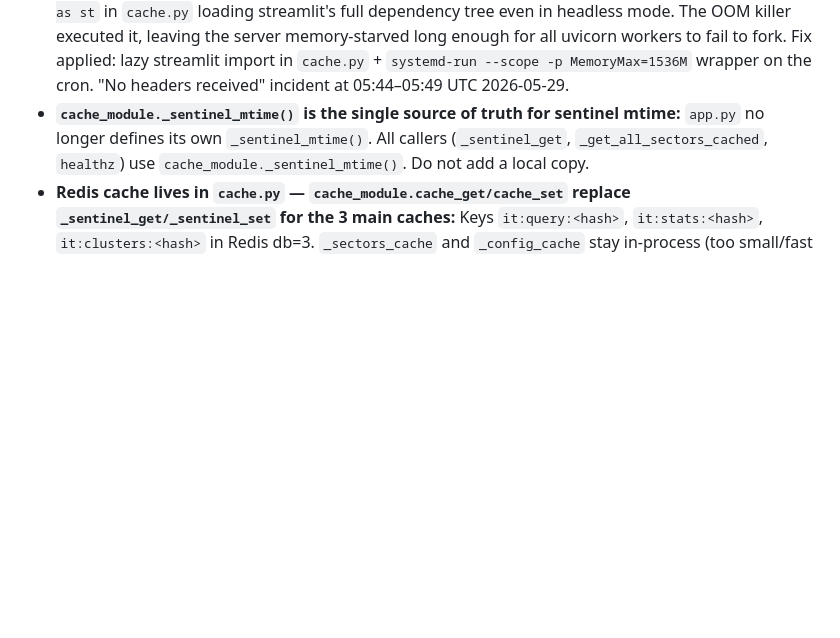
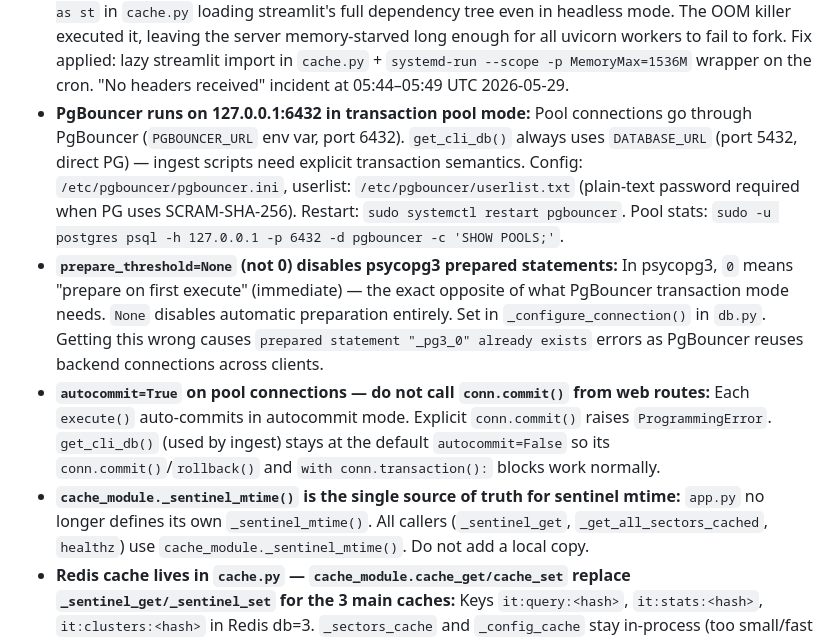
Before and after one commit to cdelvalle81282/insider-tracker, a Markdown page: CLAUDE.md, the part around the change. Drawn GitHub-style; blank space fills up the shorter version.

Commit message:
docs: add Phase 3 PgBouncer gotchas to CLAUDE.md
Co-Authored-By: Claude Sonnet 4.6 (1M context) <noreply@anthropic.com>

```diff
--- a/CLAUDE.md
+++ b/CLAUDE.md
@@ -289,6 +289,9 @@ Every new filter param must appear in ALL of these or it will be silently droppe
 - **nginx `sites-enabled` is NOT a symlink on this server:** Editing `/etc/nginx/sites-available/insider-tracker` does NOT update the live config — the `sites-enabled` copy is a separate file (`cp`, not `ln -s`). Always write changes directly to `/etc/nginx/sites-enabled/insider-tracker` then run `nginx -t && systemctl reload nginx`.
 - **`rolling back returned connection` in pool logs is normal:** psycopg3 starts an implicit transaction on every statement (including SELECT). If the handler doesn't call `conn.commit()`, the pool sees an open transaction on return and rolls it back. Safe — not a sign of a bug.
 - **Co-located cron jobs can OOM-kill uvicorn workers:** This server runs 8+ Python apps. `samcart-analytics/sync_job.py` (cron 05:00 UTC) consumed 3.6 GB RAM due to a top-level `import streamlit as st` in `cache.py` loading streamlit's full dependency tree even in headless mode. The OOM killer executed it, leaving the server memory-starved long enough for all uvicorn workers to fail to fork. Fix applied: lazy streamlit import in `cache.py` + `systemd-run --scope -p MemoryMax=1536M` wrapper on the cron. "No headers received" incident at 05:44–05:49 UTC 2026-05-29.
+- **PgBouncer runs on 127.0.0.1:6432 in transaction pool mode:** Pool connections go through PgBouncer (`PGBOUNCER_URL` env var, port 6432). `get_cli_db()` always uses `DATABASE_URL` (port 5432, direct PG) — ingest scripts need explicit transaction semantics. Config: `/etc/pgbouncer/pgbouncer.ini`, userlist: `/etc/pgbouncer/userlist.txt` (plain-text password required when PG uses SCRAM-SHA-256). Restart: `sudo systemctl restart pgbouncer`. Pool stats: `sudo -u postgres psql -h 127.0.0.1 -p 6432 -d pgbouncer -c 'SHOW POOLS;'`.
+- **`prepare_threshold=None` (not 0) disables psycopg3 prepared statements:** In psycopg3, `0` means "prepare on first execute" (immediate) — the exact opposite of what PgBouncer transaction mode needs. `None` disables automatic preparation entirely. Set in `_configure_connection()` in `db.py`. Getting this wrong causes `prepared statement "_pg3_0" already exists` errors as PgBouncer reuses backend connections across clients.
+- **`autocommit=True` on pool connections — do not call `conn.commit()` from web routes:** Each `execute()` auto-commits in autocommit mode. Explicit `conn.commit()` raises `ProgrammingError`. `get_cli_db()` (used by ingest) stays at the default `autocommit=False` so its `conn.commit()`/`rollback()` and `with conn.transaction():` blocks work normally.
 - **`cache_module._sentinel_mtime()` is the single source of truth for sentinel mtime:** `app.py` no longer defines its own `_sentinel_mtime()`. All callers (`_sentinel_get`, `_get_all_sectors_cached`, `healthz`) use `cache_module._sentinel_mtime()`. Do not add a local copy.
 - **Redis cache lives in `cache.py` — `cache_module.cache_get/cache_set` replace `_sentinel_get/_sentinel_set` for the 3 main caches:** Keys `it:query:<hash>`, `it:stats:<hash>`, `it:clusters:<hash>` in Redis db=3. `_sectors_cache` and `_config_cache` stay in-process (too small/fast to warrant Redis RTT). Serialization is `pickle((pre_mtime, value))`; TTL 24h. Any `RedisError` silently falls through to a cache miss — Redis is a perf dep, not availability. `invalidate_query_cache()` scans `it:query:*` and deletes — used on watchlist add/remove to flush stale watchlist star flags across both workers.
 - **`index()` and `htmx_filings()` use acquire-late pattern — no `Depends(get_request_db)`:** Both routes call `get_db()` manually, guarded by `need_db = (cached_result is None) or summary_mode or (cached_sectors is None)`. Hot path (cache hit, no date range, sectors warm) holds zero DB connections. Do NOT add `Depends(get_request_db)` back — it holds a connection for the full request duration including template render.
```
